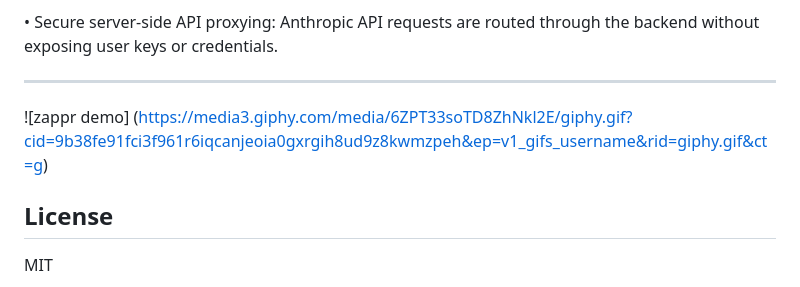
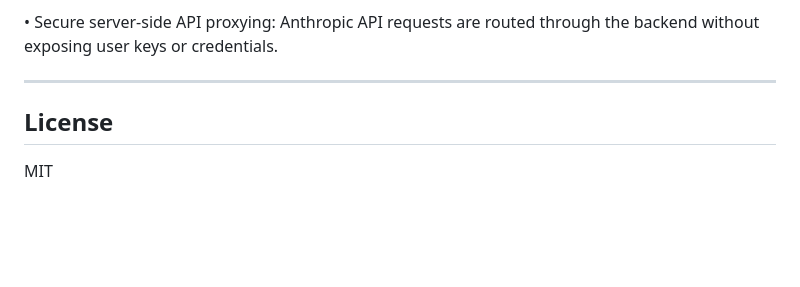
Before and after one commit to Salmatcre8/zappr, a Markdown page: README.md, the part around the change. GitHub-like rendering; blank space fills up the shorter version.

Commit message:
Remove demo GIF from README
Removed demo GIF from the README file.

```diff
--- a/README.md
+++ b/README.md
@@ -372,7 +372,6 @@ Zappr is built with security and self-custody at its core.
 
 
   ---
-  ![zappr demo] (https://media3.giphy.com/media/6ZPT33soTD8ZhNkl2E/giphy.gif?cid=9b38fe91fci3f961r6iqcanjeoia0gxrgih8ud9z8kwmzpeh&ep=v1_gifs_username&rid=giphy.gif&ct=g)
 
 ## License
 
```
